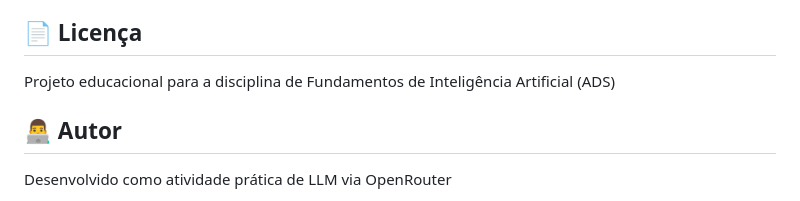
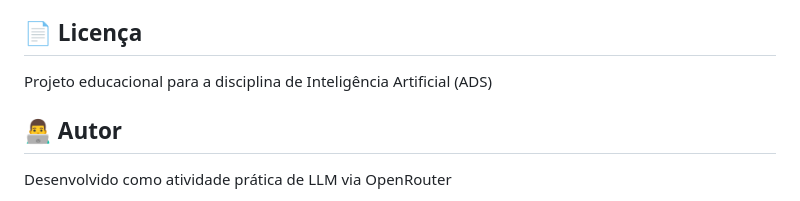
Before and after one commit to wesley-zorzolli/Catalogo-Tecnico-Automotivo-Inteligente, a Markdown page: README.md, the part around the change. GitHub-like rendering.

```diff
--- a/README.md
+++ b/README.md
@@ -135,7 +135,7 @@ npm run dev
 
 ## 📄 Licença
 
-Projeto educacional para a disciplina de Fundamentos de Inteligência Artificial (ADS)
+Projeto educacional para a disciplina de Inteligência Artificial (ADS)
 
 ## 👨‍💻 Autor
 
```
